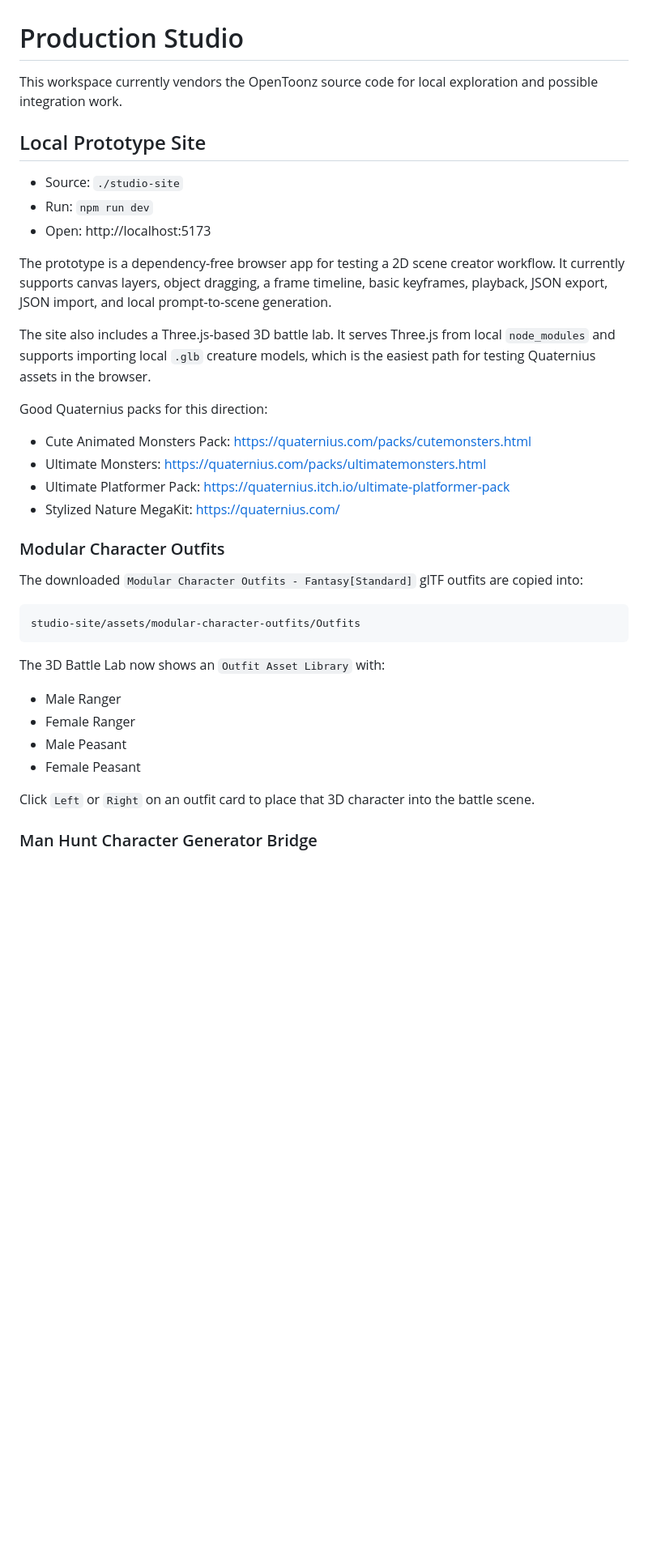
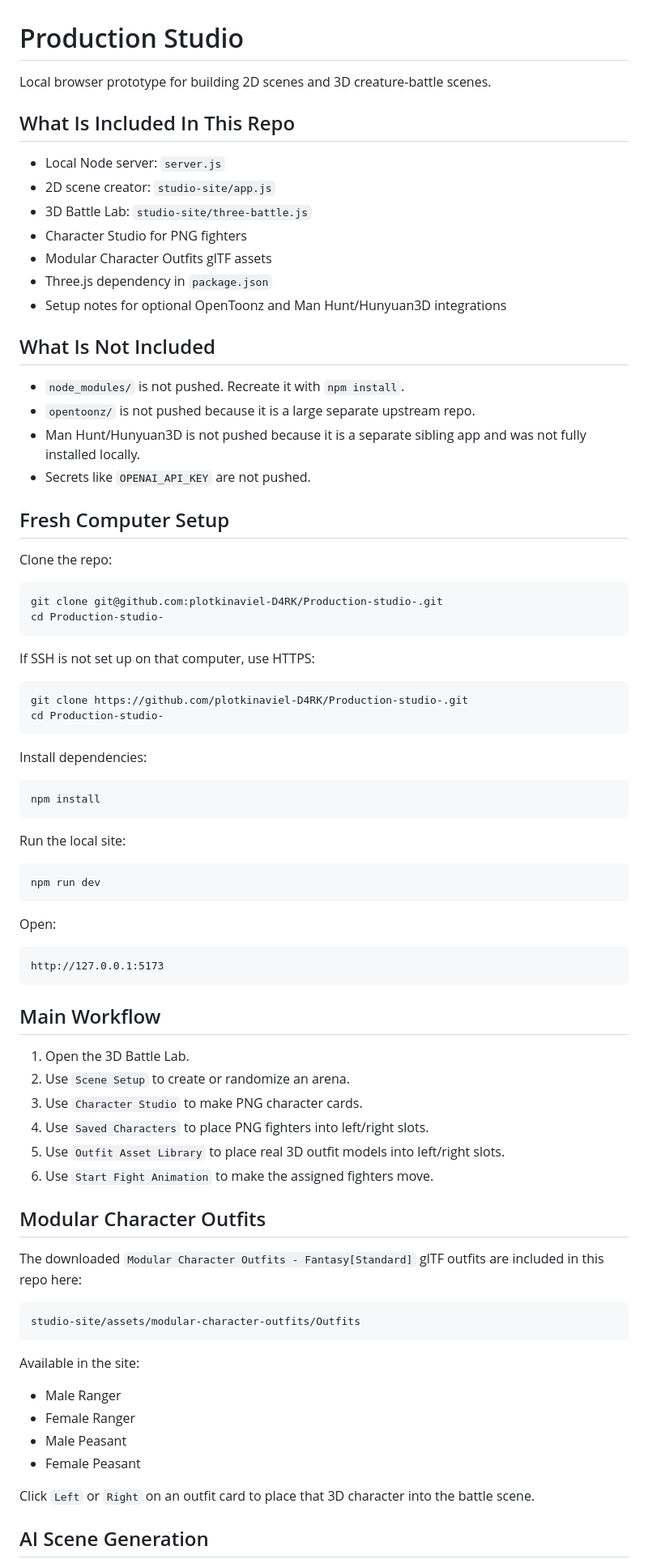
Before and after one commit to plotkinaviel-D4RK/Production-studio-, a Markdown page: README.md, the part around one of its changes. Shown at 81% size. Rendered like a GitHub page; blank space fills up the shorter version.

Commit message:
Document setup for fresh computers

````diff
--- a/README.md
+++ b/README.md
@@ -1,40 +1,78 @@
 # Production Studio
 
-This workspace currently vendors the OpenToonz source code for local exploration
-and possible integration work.
+Local browser prototype for building 2D scenes and 3D creature-battle scenes.
 
-## Local Prototype Site
+## What Is Included In This Repo
 
-- Source: `./studio-site`
-- Run: `npm run dev`
-- Open: http://localhost:5173
+- Local Node server: `server.js`
+- 2D scene creator: `studio-site/app.js`
+- 3D Battle Lab: `studio-site/three-battle.js`
+- Character Studio for PNG fighters
+- Modular Character Outfits glTF assets
+- Three.js dependency in `package.json`
+- Setup notes for optional OpenToonz and Man Hunt/Hunyuan3D integrations
 
-The prototype is a dependency-free browser app for testing a 2D scene creator
-workflow. It currently supports canvas layers, object dragging, a frame timeline,
-basic keyframes, playback, JSON export, JSON import, and local prompt-to-scene
-generation.
+## What Is Not Included
 
-The site also includes a Three.js-based 3D battle lab. It serves Three.js from
-local `node_modules` and supports importing local `.glb` creature models, which
-is the easiest path for testing Quaternius assets in the browser.
+- `node_modules/` is not pushed. Recreate it with `npm install`.
+- `opentoonz/` is not pushed because it is a large separate upstream repo.
+- Man Hunt/Hunyuan3D is not pushed because it is a separate sibling app and was
+  not fully installed locally.
+- Secrets like `OPENAI_API_KEY` are not pushed.
 
-Good Quaternius packs for this direction:
+## Fresh Computer Setup
 
-- Cute Animated Monsters Pack: https://quaternius.com/packs/cutemonsters.html
-- Ultimate Monsters: https://quaternius.com/packs/ultimatemonsters.html
-- Ultimate Platformer Pack: https://quaternius.itch.io/ultimate-platformer-pack
-- Stylized Nature MegaKit: https://quaternius.com/
+Clone the repo:
 
-### Modular Character Outfits
+```sh
+git clone git@github.com:plotkinaviel-D4RK/Production-studio-.git
+cd Production-studio-
+```
+
+If SSH is not set up on that computer, use HTTPS:
+
+```sh
+git clone https://github.com/plotkinaviel-D4RK/Production-studio-.git
+cd Production-studio-
+```
+
+Install dependencies:
+
+```sh
+npm install
+```
+
+Run the local site:
+
+```sh
+npm run dev
+```
+
+Open:
+
+```text
+http://127.0.0.1:5173
+```
+
+## Main Workflow
+
+1. Open the 3D Battle Lab.
+2. Use `Scene Setup` to create or randomize an arena.
+3. Use `Character Studio` to make PNG character cards.
+4. Use `Saved Characters` to place PNG fighters into left/right slots.
+5. Use `Outfit Asset Library` to place real 3D outfit models into left/right slots.
+6. Use `Start Fight Animation` to make the assigned fighters move.
+
+## Modular Character Outfits
 
 The downloaded `Modular Character Outfits - Fantasy[Standard]` glTF outfits are
-copied into:
+included in this repo here:
 
 ```text
 studio-site/assets/modular-character-outfits/Outfits
 ```
 
-The 3D Battle Lab now shows an `Outfit Asset Library` with:
+Available in the site:
 
 - Male Ranger
 - Female Ranger
@@ -44,5 +82,5 @@ The 3D Battle Lab now shows an `Outfit Asset Library` with:
 Click `Left` or `Right` on an outfit card to place that 3D character into the
 battle scene.
 
-### Man Hunt Character Generator Bridge
+## AI Scene Generation
 
````
Also changed, not shown: other parts of README.md (+71 -53 lines).
